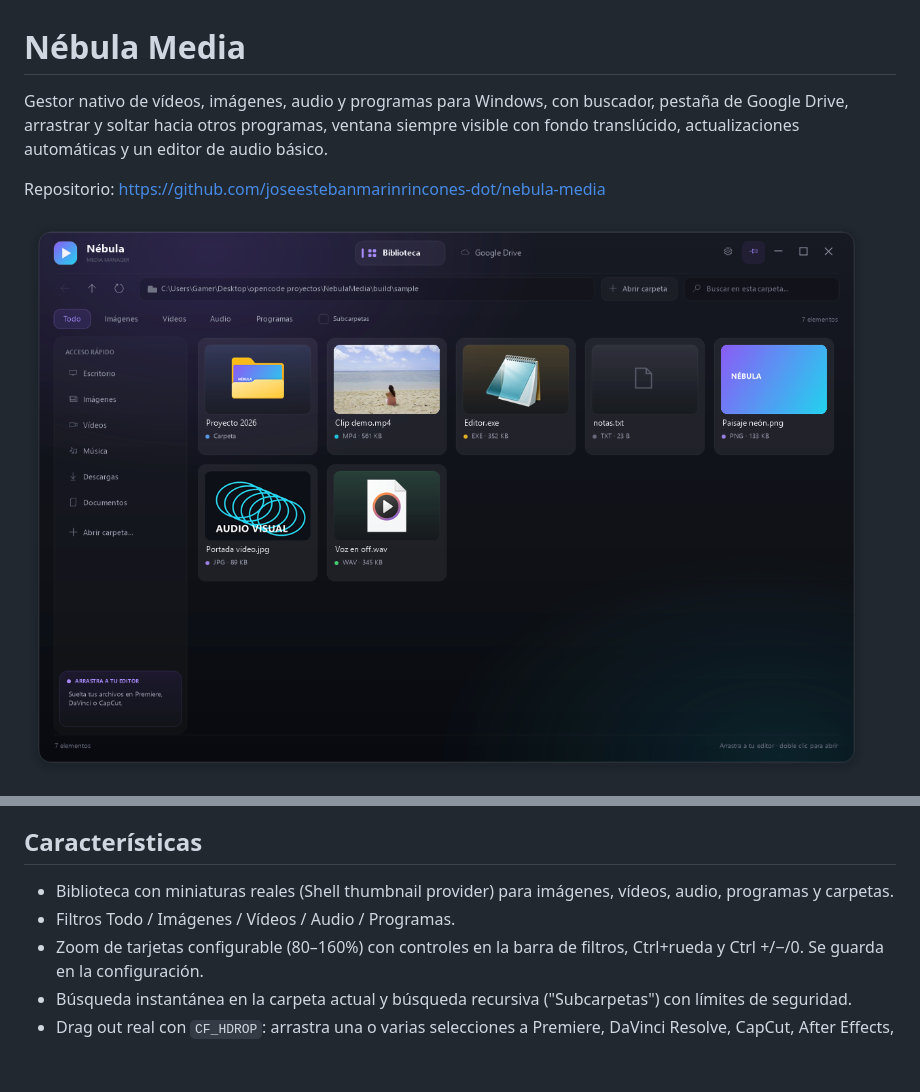
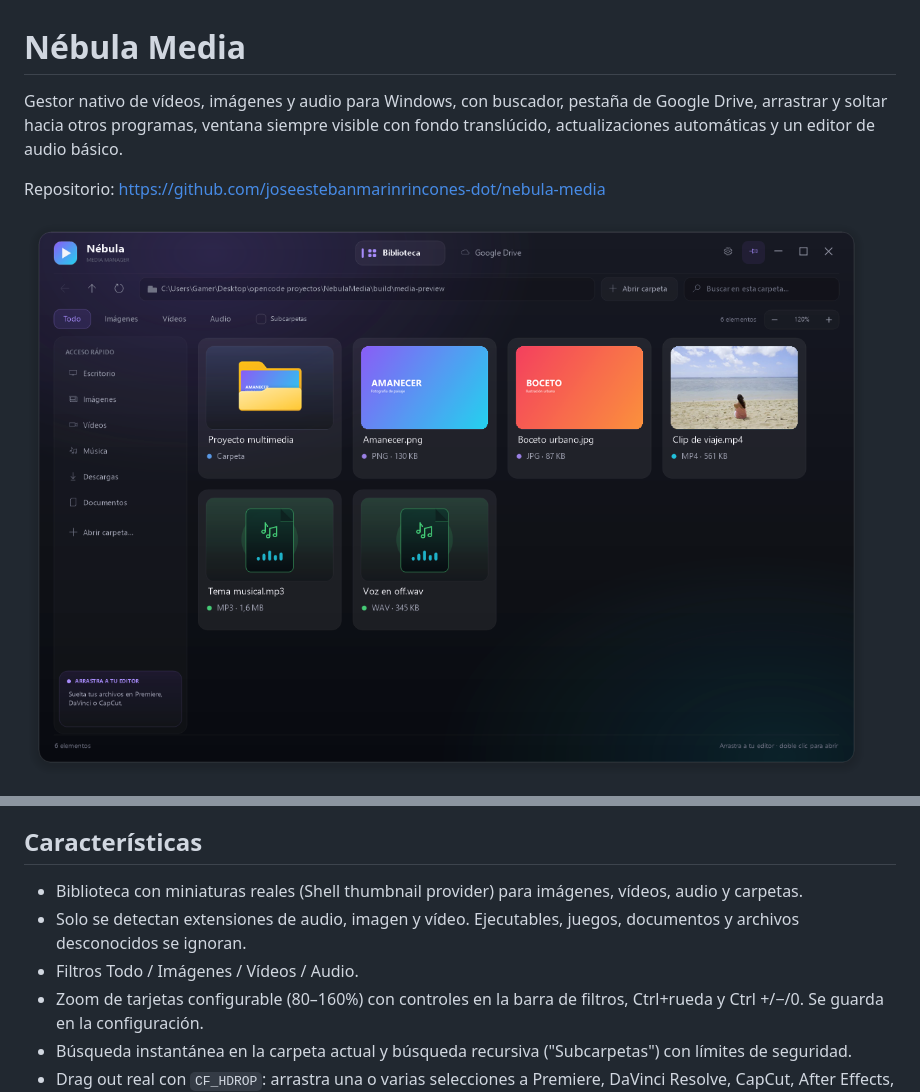
Before and after one commit to joseestebanmarinrincones-dot/nebula-media, a Markdown page: README.md, 2 parts joined by grey strips. GitHub-like rendering; pictures changed too: docs/preview-biblioteca.png; blank space fills up the shorter version.

Commit message:
Biblioteca solo con audio, imagen y video

```diff
--- a/README.md
+++ b/README.md
@@ -1,6 +1,6 @@
 # Nébula Media
 
-Gestor nativo de vídeos, imágenes, audio y programas para Windows, con buscador, pestaña de Google Drive, arrastrar y soltar hacia otros programas, ventana siempre visible con fondo translúcido, actualizaciones automáticas y un editor de audio básico.
+Gestor nativo de vídeos, imágenes y audio para Windows, con buscador, pestaña de Google Drive, arrastrar y soltar hacia otros programas, ventana siempre visible con fondo translúcido, actualizaciones automáticas y un editor de audio básico.
 
 Repositorio: <https://github.com/joseestebanmarinrincones-dot/nebula-media>
 
@@ -16,8 +16,9 @@ Repositorio: <https://github.com/joseestebanmarinrincones-dot/nebula-media>
 
 ## Características
 
-- Biblioteca con miniaturas reales (Shell thumbnail provider) para imágenes, vídeos, audio, programas y carpetas.
-- Filtros Todo / Imágenes / Vídeos / Audio / Programas.
+- Biblioteca con miniaturas reales (Shell thumbnail provider) para imágenes, vídeos, audio y carpetas.
+- Solo se detectan extensiones de audio, imagen y vídeo. Ejecutables, juegos, documentos y archivos desconocidos se ignoran.
+- Filtros Todo / Imágenes / Vídeos / Audio.
 - Zoom de tarjetas configurable (80–160%) con controles en la barra de filtros, Ctrl+rueda y Ctrl +/−/0. Se guarda en la configuración.
 - Búsqueda instantánea en la carpeta actual y búsqueda recursiva ("Subcarpetas") con límites de seguridad.
 - Drag out real con `CF_HDROP`: arrastra una o varias selecciones a Premiere, DaVinci Resolve, CapCut, After Effects, Explorer, etc. Durante el arrastre la ventana se aparta, se vuelve translúcida y deja pasar el puntero para poder soltar sobre un editor que estaba debajo.
```
Also changed, not shown: 5 other files.
